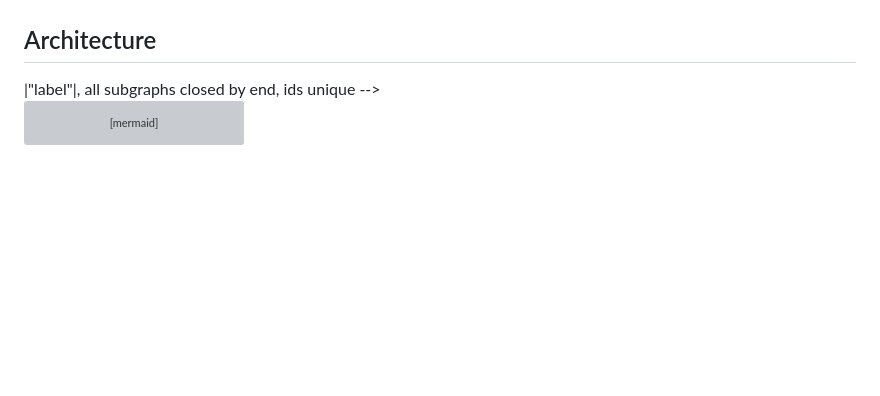
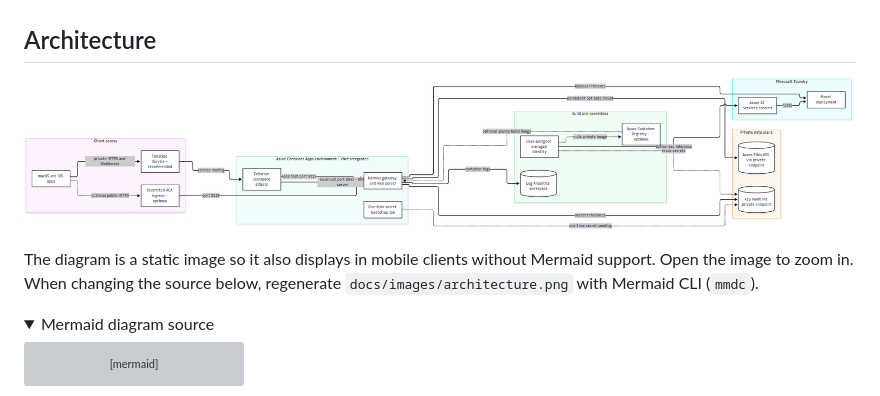
Before and after one commit to mikefelder/hermes-agent-azure, a Markdown page: README.md, the part around one of its changes. Rendered like a GitHub page; pictures changed too: docs/images/architecture.png; folded sections open; blank space fills up the shorter version; grey boxes are pictures that could not be loaded.

Commit message:
Fix README architecture diagram rendering on mobile
Display a static architecture image, retain expandable Mermaid source, and refresh the image to include the API-server route.

Co-authored-by: Copilot <223556219+Copilot@users.noreply.github.com>

````diff
--- a/README.md
+++ b/README.md
@@ -41,7 +41,15 @@ dashboard login redirect, not JSON.
 
 ## Architecture
 
-<!-- mermaid-checked: no \n, no em-dash/en-dash, no {} in labels, subgraphs are id["label"], arrows are -->|"label"|, all subgraphs closed by end, ids unique -->
+[![Architecture: clients connect to Hermes through Tailscale or optional restricted ingress; Azure private endpoints provide storage and secrets, and managed identity authorizes Foundry inference.](docs/images/architecture.png)](docs/images/architecture.png)
+
+The diagram is a static image so it also displays in mobile clients without
+Mermaid support. Open the image to zoom in. When changing the source below,
+regenerate `docs/images/architecture.png` with Mermaid CLI (`mmdc`).
+
+<details>
+<summary>Mermaid diagram source</summary>
+
 ```mermaid
 flowchart LR
   subgraph ClientAccess["Client access"]
````
Also changed, not shown: other parts of README.md (+2 -0 lines).
